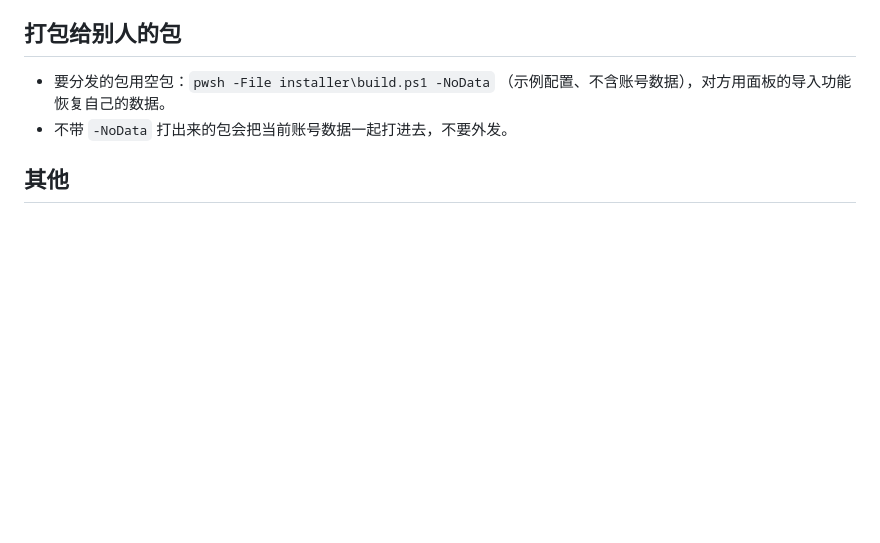
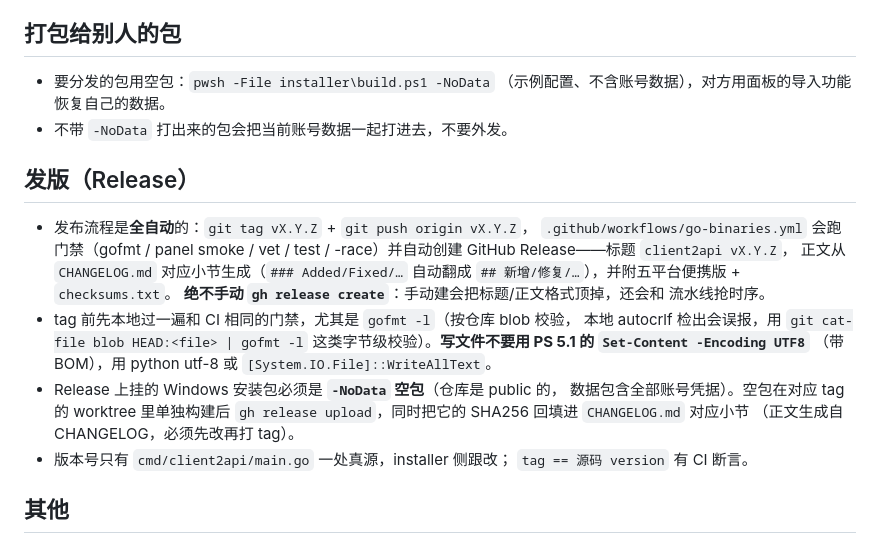
Before and after one commit to Cvencent/client2api, a Markdown page: AGENTS.md, the part around the change. Rendered like a GitHub page; blank space fills up the shorter version.

Commit message:
docs(release): codify the tag-driven release discipline; record the empty-package installers for v0.4.0-0.4.2

```diff
--- a/AGENTS.md
+++ b/AGENTS.md
@@ -60,6 +60,27 @@ Set-Location 'D:\client2api-src'
   （示例配置、不含账号数据），对方用面板的导入功能恢复自己的数据。
 - 不带 `-NoData` 打出来的包会把当前账号数据一起打进去，不要外发。
 
+
+## 发版（Release）
+
+- 发布流程是**全自动**的：`git tag vX.Y.Z` + `git push origin vX.Y.Z`，
+  `.github/workflows/go-binaries.yml` 会跑门禁（gofmt / panel smoke / vet /
+  test / -race）并自动创建 GitHub Release——标题 `client2api vX.Y.Z`，
+  正文从 `CHANGELOG.md` 对应小节生成（`### Added/Fixed/…` 自动翻成
+  `## 新增/修复/…`），并附五平台便携版 + `checksums.txt`。
+  **绝不手动 `gh release create`**：手动建会把标题/正文格式顶掉，还会和
+  流水线抢时序。
+- tag 前先本地过一遍和 CI 相同的门禁，尤其是 `gofmt -l`（按仓库 blob 校验，
+  本地 autocrlf 检出会误报，用 `git cat-file blob HEAD:<file> | gofmt -l`
+  这类字节级校验）。**写文件不要用 PS 5.1 的 `Set-Content -Encoding UTF8`**
+  （带 BOM），用 python utf-8 或 `[System.IO.File]::WriteAllText`。
+- Release 上挂的 Windows 安装包必须是 **`-NoData` 空包**（仓库是 public 的，
+  数据包含全部账号凭据）。空包在对应 tag 的 worktree 里单独构建后
+  `gh release upload`，同时把它的 SHA256 回填进 `CHANGELOG.md` 对应小节
+  （正文生成自 CHANGELOG，必须先改再打 tag）。
+- 版本号只有 `cmd/client2api/main.go` 一处真源，installer 侧跟改；
+  `tag == 源码 version` 有 CI 断言。
+
 ## 其他
 
 - 面板 UI 在 `internal/panel/index.html`。
```
Also changed, not shown: CHANGELOG.md (+6 -6 lines).
